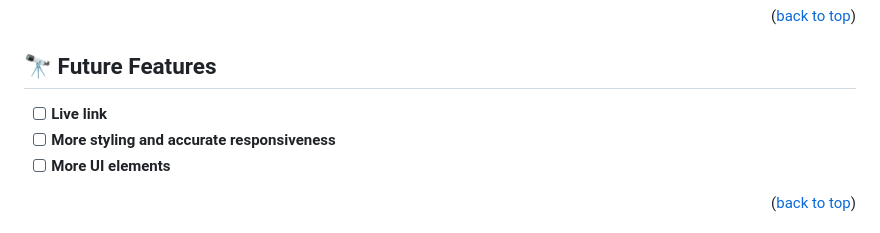
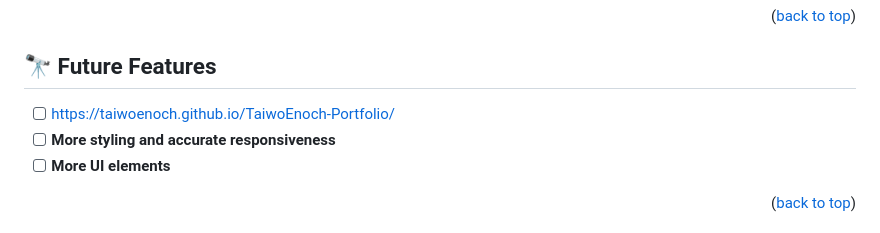
Before and after one commit to TaiwoEnoch/Enoch-Portfolio, a Markdown page: README.md, the part around the change. Rendered like a GitHub page.

Commit message:
Add live link to my ReadME file to access my portfolio online.

```diff
--- a/README.md
+++ b/README.md
@@ -130,7 +130,7 @@ Example commands:
 
 ## 🔭 Future Features <a name="future-features"></a>
 
-- [ ] **Live link**
+- [ ] https://taiwoenoch.github.io/TaiwoEnoch-Portfolio/
 - [ ] **More styling and accurate responsiveness**
 - [ ] **More UI elements**
 
```
